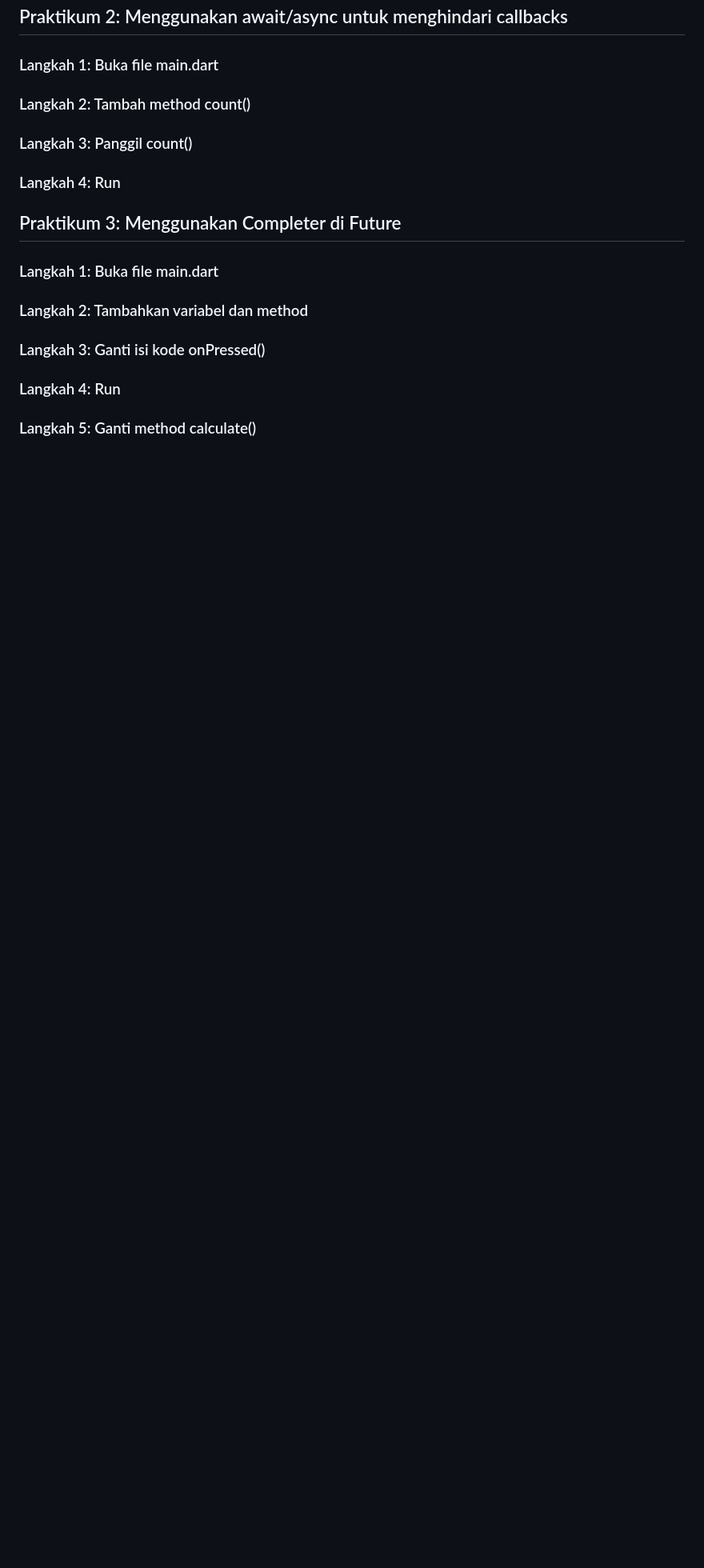
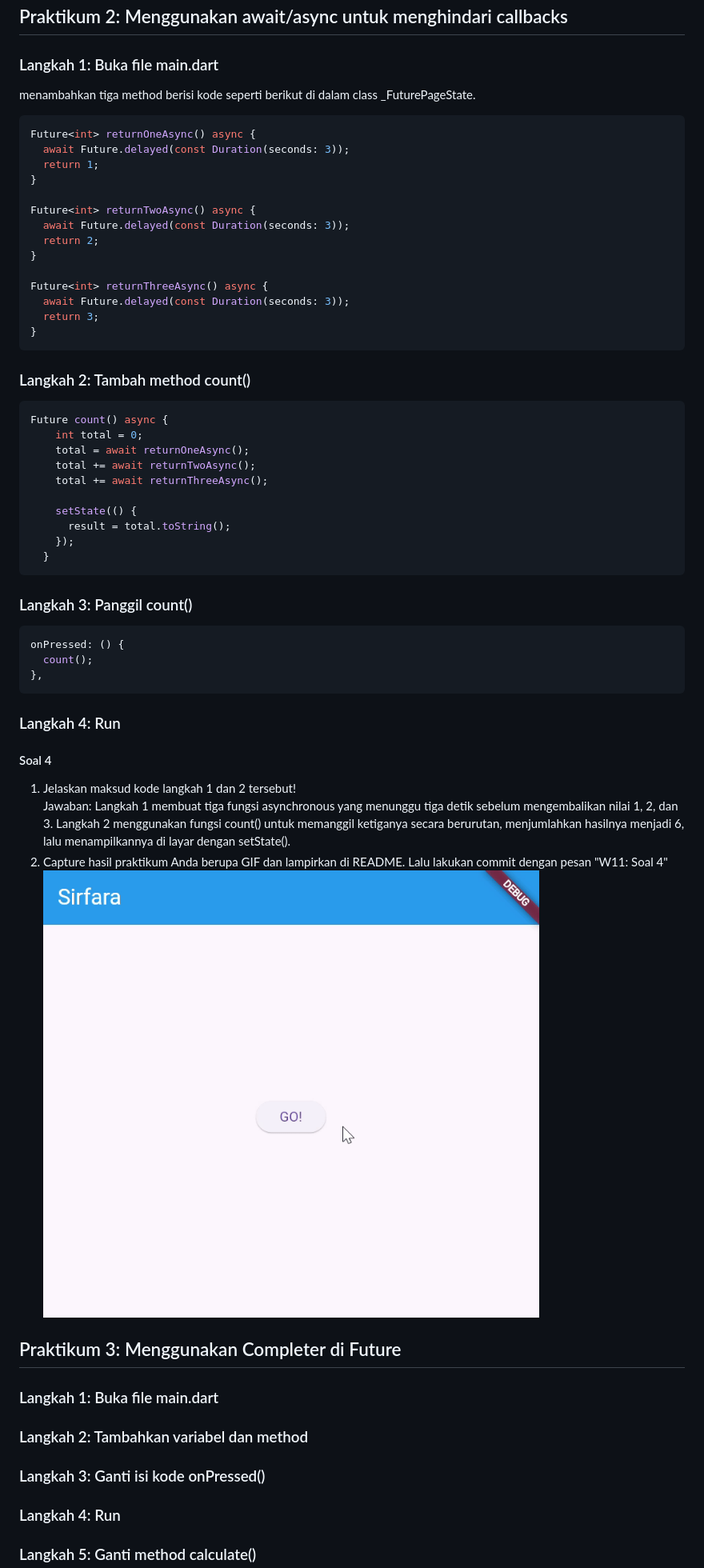
Before and after one commit to sirfara12/Pemograman-Mobile-25-26, a Markdown page: week11/README.md, the part around the change. Shown: that part at 80% size. Rendered like a GitHub page; pictures changed too: week11/img/p2l4-.gif (added); blank space fills up the shorter version.

Commit message:
W11: Soal 4

````diff
--- a/week11/README.md
+++ b/week11/README.md
@@ -95,10 +95,49 @@ Tambahkan kode  pada onPressed di ElevatedButton.
 
 ## Praktikum 2: Menggunakan await/async untuk menghindari callbacks
 ### Langkah 1: Buka file main.dart
+menambahkan tiga method berisi kode seperti berikut di dalam class _FuturePageState.
+
+```dart
+Future<int> returnOneAsync() async {
+  await Future.delayed(const Duration(seconds: 3));
+  return 1;
+}
+
+Future<int> returnTwoAsync() async {
+  await Future.delayed(const Duration(seconds: 3));
+  return 2;
+}
+
+Future<int> returnThreeAsync() async {
+  await Future.delayed(const Duration(seconds: 3));
+  return 3;
+}
+```
+
 ### Langkah 2: Tambah method count()
+```dart
+Future count() async {
+    int total = 0;
+    total = await returnOneAsync();
+    total += await returnTwoAsync();
+    total += await returnThreeAsync();
+
+    setState(() {
+      result = total.toString();
+    });
+  }
+```
 ### Langkah 3: Panggil count()
+```dart
+onPressed: () {
+  count();
+},
+```
 ### Langkah 4: Run
 
+#### Soal 4
+1. Jelaskan maksud kode langkah 1 dan 2 tersebut! <br> Jawaban: Langkah 1 membuat tiga fungsi asynchronous yang menunggu tiga detik sebelum mengembalikan nilai 1, 2, dan 3. Langkah 2 menggunakan fungsi count() untuk memanggil ketiganya secara berurutan, menjumlahkan hasilnya menjadi 6, lalu menampilkannya di layar dengan setState().
+2. Capture hasil praktikum Anda berupa GIF dan lampirkan di README. Lalu lakukan commit dengan pesan "W11: Soal 4" <br> ![soal4](img/p2l4-.gif)
 
 ## Praktikum 3: Menggunakan Completer di Future
 
````
Also changed, not shown: 1 other file.
